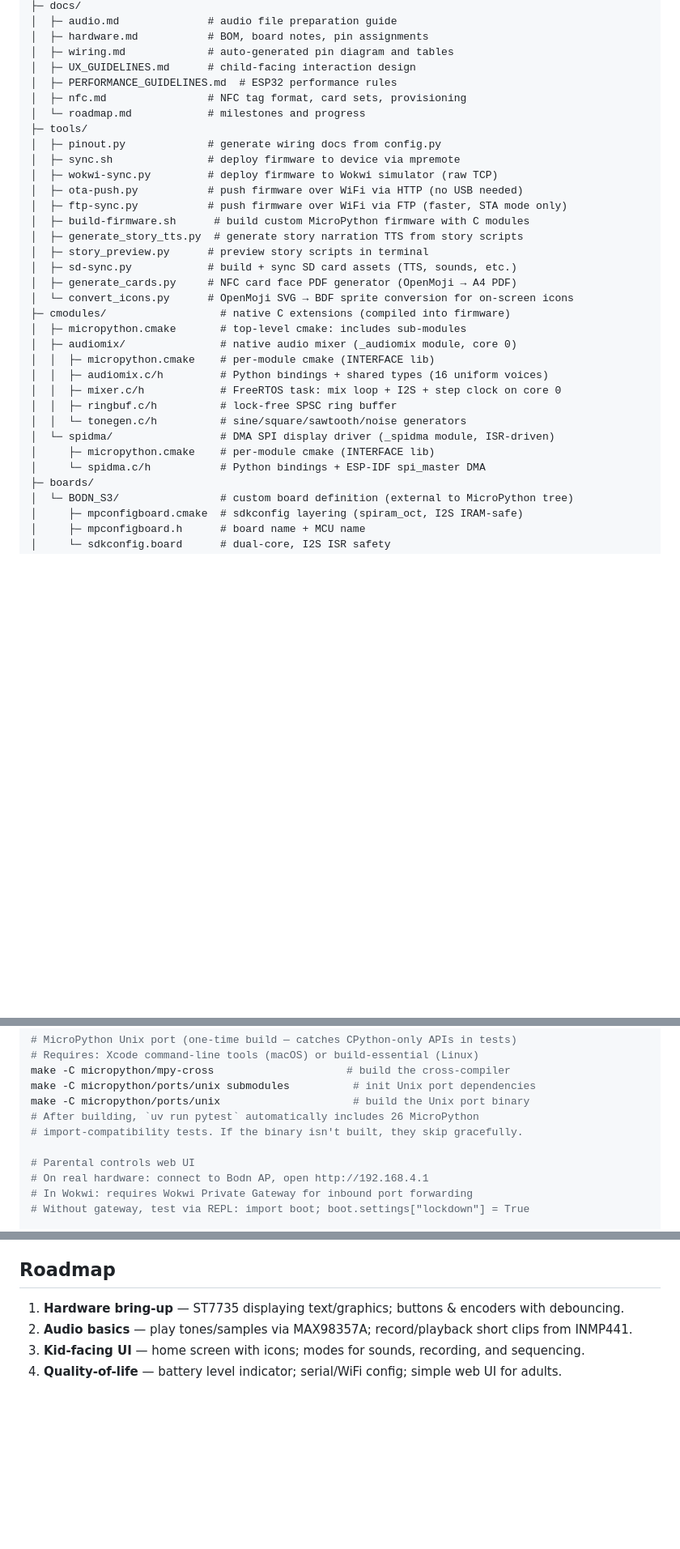
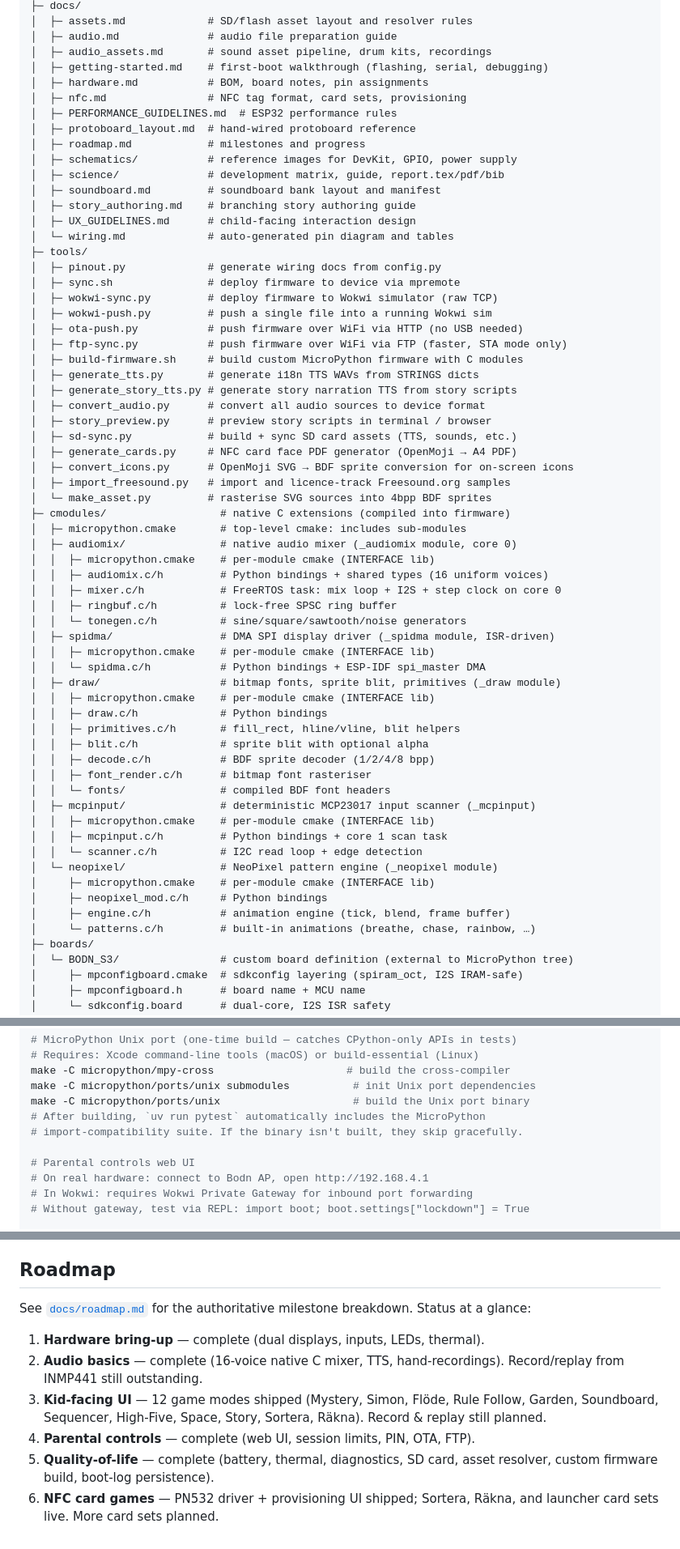
Before and after one commit to mandakan/bodn-esp32, a Markdown page: CLAUDE.md, 3 parts joined by grey strips. Shown at 81% size. Rendered like a GitHub page; blank space fills up the shorter version.

```diff
--- a/CLAUDE.md
+++ b/CLAUDE.md
@@ -150,23 +178,36 @@ bodn-esp32/
 ├─ docs/
+│  ├─ assets.md             # SD/flash asset layout and resolver rules
 │  ├─ audio.md              # audio file preparation guide
+│  ├─ audio_assets.md       # sound asset pipeline, drum kits, recordings
+│  ├─ getting-started.md    # first-boot walkthrough (flashing, serial, debugging)
 │  ├─ hardware.md           # BOM, board notes, pin assignments
-│  ├─ wiring.md             # auto-generated pin diagram and tables
+│  ├─ nfc.md                # NFC tag format, card sets, provisioning
+│  ├─ PERFORMANCE_GUIDELINES.md  # ESP32 performance rules
+│  ├─ protoboard_layout.md  # hand-wired protoboard reference
+│  ├─ roadmap.md            # milestones and progress
+│  ├─ schematics/           # reference images for DevKit, GPIO, power supply
+│  ├─ science/              # development matrix, guide, report.tex/pdf/bib
+│  ├─ soundboard.md         # soundboard bank layout and manifest
+│  ├─ story_authoring.md    # branching story authoring guide
 │  ├─ UX_GUIDELINES.md      # child-facing interaction design
-│  ├─ PERFORMANCE_GUIDELINES.md  # ESP32 performance rules
-│  ├─ nfc.md                # NFC tag format, card sets, provisioning
-│  └─ roadmap.md            # milestones and progress
+│  └─ wiring.md             # auto-generated pin diagram and tables
 ├─ tools/
 │  ├─ pinout.py             # generate wiring docs from config.py
 │  ├─ sync.sh               # deploy firmware to device via mpremote
 │  ├─ wokwi-sync.py         # deploy firmware to Wokwi simulator (raw TCP)
+│  ├─ wokwi-push.py         # push a single file into a running Wokwi sim
 │  ├─ ota-push.py           # push firmware over WiFi via HTTP (no USB needed)
 │  ├─ ftp-sync.py           # push firmware over WiFi via FTP (faster, STA mode only)
-│  ├─ build-firmware.sh      # build custom MicroPython firmware with C modules
-│  ├─ generate_story_tts.py  # generate story narration TTS from story scripts
-│  ├─ story_preview.py      # preview story scripts in terminal
+│  ├─ build-firmware.sh     # build custom MicroPython firmware with C modules
+│  ├─ generate_tts.py       # generate i18n TTS WAVs from STRINGS dicts
+│  ├─ generate_story_tts.py # generate story narration TTS from story scripts
+│  ├─ convert_audio.py      # convert all audio sources to device format
+│  ├─ story_preview.py      # preview story scripts in terminal / browser
 │  ├─ sd-sync.py            # build + sync SD card assets (TTS, sounds, etc.)
 │  ├─ generate_cards.py     # NFC card face PDF generator (OpenMoji → A4 PDF)
-│  └─ convert_icons.py      # OpenMoji SVG → BDF sprite conversion for on-screen icons
+│  ├─ convert_icons.py      # OpenMoji SVG → BDF sprite conversion for on-screen icons
+│  ├─ import_freesound.py   # import and licence-track Freesound.org samples
+│  └─ make_asset.py         # rasterise SVG sources into 4bpp BDF sprites
 ├─ cmodules/                  # native C extensions (compiled into firmware)
 │  ├─ micropython.cmake       # top-level cmake: includes sub-modules
 │  ├─ audiomix/               # native audio mixer (_audiomix module, core 0)
@@ -175,9 +216,26 @@ bodn-esp32/
 │  │  ├─ mixer.c/h            # FreeRTOS task: mix loop + I2S + step clock on core 0
 │  │  ├─ ringbuf.c/h          # lock-free SPSC ring buffer
 │  │  └─ tonegen.c/h          # sine/square/sawtooth/noise generators
-│  └─ spidma/                 # DMA SPI display driver (_spidma module, ISR-driven)
+│  ├─ spidma/                 # DMA SPI display driver (_spidma module, ISR-driven)
+│  │  ├─ micropython.cmake    # per-module cmake (INTERFACE lib)
+│  │  └─ spidma.c/h           # Python bindings + ESP-IDF spi_master DMA
+│  ├─ draw/                   # bitmap fonts, sprite blit, primitives (_draw module)
+│  │  ├─ micropython.cmake    # per-module cmake (INTERFACE lib)
+│  │  ├─ draw.c/h             # Python bindings
+│  │  ├─ primitives.c/h       # fill_rect, hline/vline, blit helpers
+│  │  ├─ blit.c/h             # sprite blit with optional alpha
+│  │  ├─ decode.c/h           # BDF sprite decoder (1/2/4/8 bpp)
+│  │  ├─ font_render.c/h      # bitmap font rasteriser
+│  │  └─ fonts/               # compiled BDF font headers
+│  ├─ mcpinput/               # deterministic MCP23017 input scanner (_mcpinput)
+│  │  ├─ micropython.cmake    # per-module cmake (INTERFACE lib)
+│  │  ├─ mcpinput.c/h         # Python bindings + core 1 scan task
+│  │  └─ scanner.c/h          # I2C read loop + edge detection
+│  └─ neopixel/               # NeoPixel pattern engine (_neopixel module)
 │     ├─ micropython.cmake    # per-module cmake (INTERFACE lib)
-│     └─ spidma.c/h           # Python bindings + ESP-IDF spi_master DMA
+│     ├─ neopixel_mod.c/h     # Python bindings
+│     ├─ engine.c/h           # animation engine (tick, blend, frame buffer)
+│     └─ patterns.c/h         # built-in animations (breathe, chase, rainbow, …)
 ├─ boards/
 │  └─ BODN_S3/                # custom board definition (external to MicroPython tree)
 │     ├─ mpconfigboard.cmake  # sdkconfig layering (spiram_oct, I2S IRAM-safe)
@@ -235,8 +293,8 @@ uv run pytest
 make -C micropython/mpy-cross                     # build the cross-compiler
 make -C micropython/ports/unix submodules          # init Unix port dependencies
 make -C micropython/ports/unix                     # build the Unix port binary
-# After building, `uv run pytest` automatically includes 26 MicroPython
-# import-compatibility tests. If the binary isn't built, they skip gracefully.
+# After building, `uv run pytest` automatically includes the MicroPython
+# import-compatibility suite. If the binary isn't built, they skip gracefully.
 
 # Parental controls web UI
 # On real hardware: connect to Bodn AP, open http://192.168.4.1
@@ -327,7 +389,17 @@ Hooks live in `.githooks/` and are activated with `git config core.hooksPath .gi
 
 ## Roadmap
 
-1. **Hardware bring-up** — ST7735 displaying text/graphics; buttons & encoders with debouncing.
-2. **Audio basics** — play tones/samples via MAX98357A; record/playback short clips from INMP441.
-3. **Kid-facing UI** — home screen with icons; modes for sounds, recording, and sequencing.
-4. **Quality-of-life** — battery level indicator; serial/WiFi config; simple web UI for adults.
+See [`docs/roadmap.md`](docs/roadmap.md) for the authoritative milestone
+breakdown. Status at a glance:
+
+1. **Hardware bring-up** — complete (dual displays, inputs, LEDs, thermal).
+2. **Audio basics** — complete (16-voice native C mixer, TTS, hand-recordings).
+   Record/replay from INMP441 still outstanding.
+3. **Kid-facing UI** — 12 game modes shipped (Mystery, Simon, Flöde, Rule
+   Follow, Garden, Soundboard, Sequencer, High-Five, Space, Story, Sortera,
+   Räkna). Record & replay still planned.
+4. **Parental controls** — complete (web UI, session limits, PIN, OTA, FTP).
+5. **Quality-of-life** — complete (battery, thermal, diagnostics, SD card,
+   asset resolver, custom firmware build, boot-log persistence).
+6. **NFC card games** — PN532 driver + provisioning UI shipped; Sortera,
+   Räkna, and launcher card sets live. More card sets planned.
```
Also changed, not shown: other parts of CLAUDE.md (+44 -12 lines).
